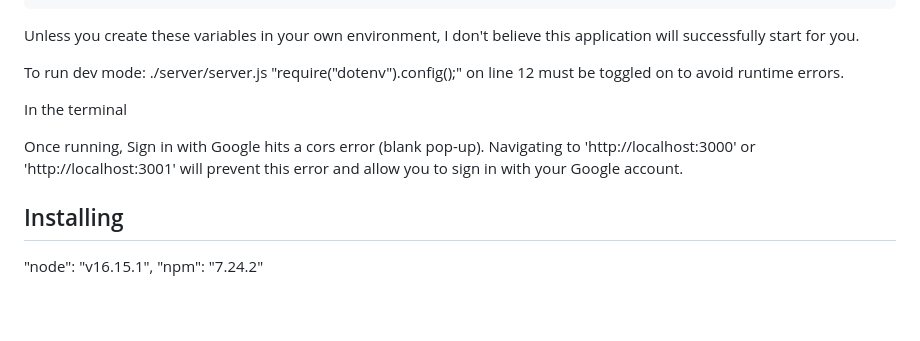
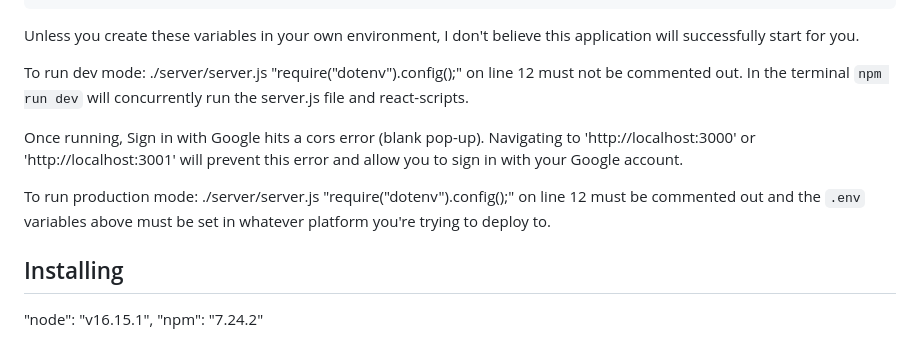
Before and after one commit to blakeahalt/CS50_2022, a Markdown page: project/README.md, the part around the change. Rendered like a GitHub page; blank space fills up the shorter version.

```diff
--- a/project/README.md
+++ b/project/README.md
@@ -35,11 +35,12 @@ REACT_APP_MYSQL_DATABASE='string'
 
 Unless you create these variables in your own environment, I don't believe this application will successfully start for you.
 
-To run dev mode: ./server/server.js "require("dotenv").config();" on line 12 must be toggled on to avoid runtime errors.
-
-In the terminal
+To run dev mode: ./server/server.js "require("dotenv").config();" on line 12 must not be commented out.
+In the terminal `npm run dev` will concurrently run the server.js file and react-scripts.
 
 Once running, Sign in with Google hits a cors error (blank pop-up). Navigating to 'http://localhost:3000' or 'http://localhost:3001'  will prevent this error and allow you to sign in with your Google account.
+
+To run production mode: ./server/server.js "require("dotenv").config();" on line 12 must be commented out and the `.env` variables above must be set in whatever platform you're trying to deploy to.
 
 ## Installing
 "node": "v16.15.1",
```
